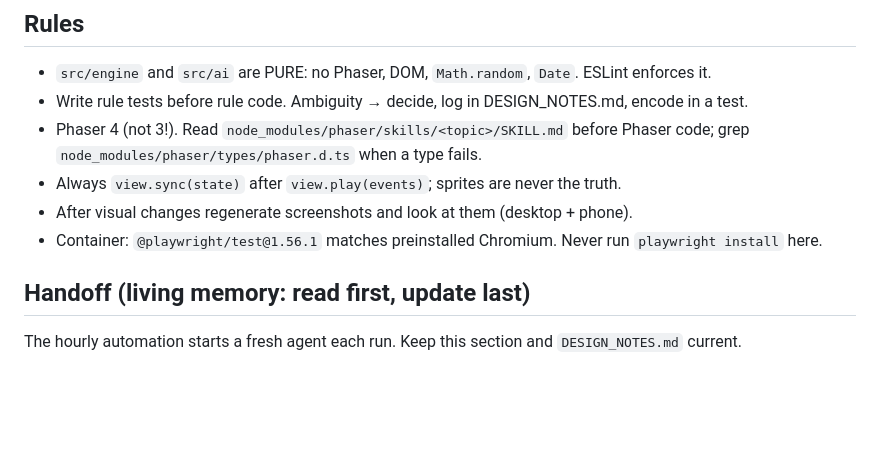
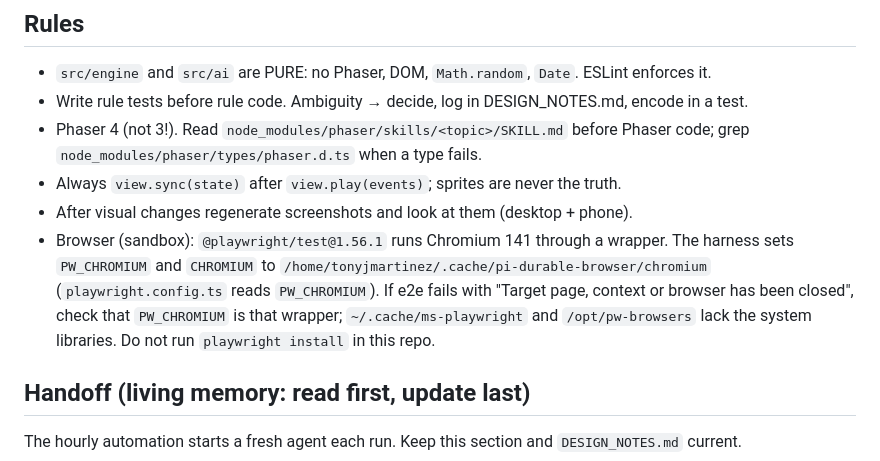
Before and after one commit to tonyjmartinez/agent-vs-agent, a Markdown page: CLAUDE.md, the part around the change. Drawn GitHub-style; blank space fills up the shorter version.

Commit message:
CLAUDE.md: the sandbox browser is the PW_CHROMIUM wrapper (Fixes #28) (#32)

```diff
--- a/CLAUDE.md
+++ b/CLAUDE.md
@@ -16,7 +16,10 @@ Spec: `PLAN.md` (source of truth). Decisions + sim tables: `DESIGN_NOTES.md`.
 - Phaser 4 (not 3!). Read `node_modules/phaser/skills/<topic>/SKILL.md` before Phaser code; grep `node_modules/phaser/types/phaser.d.ts` when a type fails.
 - Always `view.sync(state)` after `view.play(events)`; sprites are never the truth.
 - After visual changes regenerate screenshots and look at them (desktop + phone).
-- Container: `@playwright/test@1.56.1` matches preinstalled Chromium. Never run `playwright install` here.
+- Browser (sandbox): `@playwright/test@1.56.1` runs Chromium 141 through a wrapper. The harness sets `PW_CHROMIUM` and `CHROMIUM` to
+  `/home/tonyjmartinez/.cache/pi-durable-browser/chromium` (`playwright.config.ts` reads `PW_CHROMIUM`). If e2e fails with "Target page,
+  context or browser has been closed", check that `PW_CHROMIUM` is that wrapper; `~/.cache/ms-playwright` and `/opt/pw-browsers` lack the
+  system libraries. Do not run `playwright install` in this repo.
 
 ## Handoff (living memory: read first, update last)
 
```
